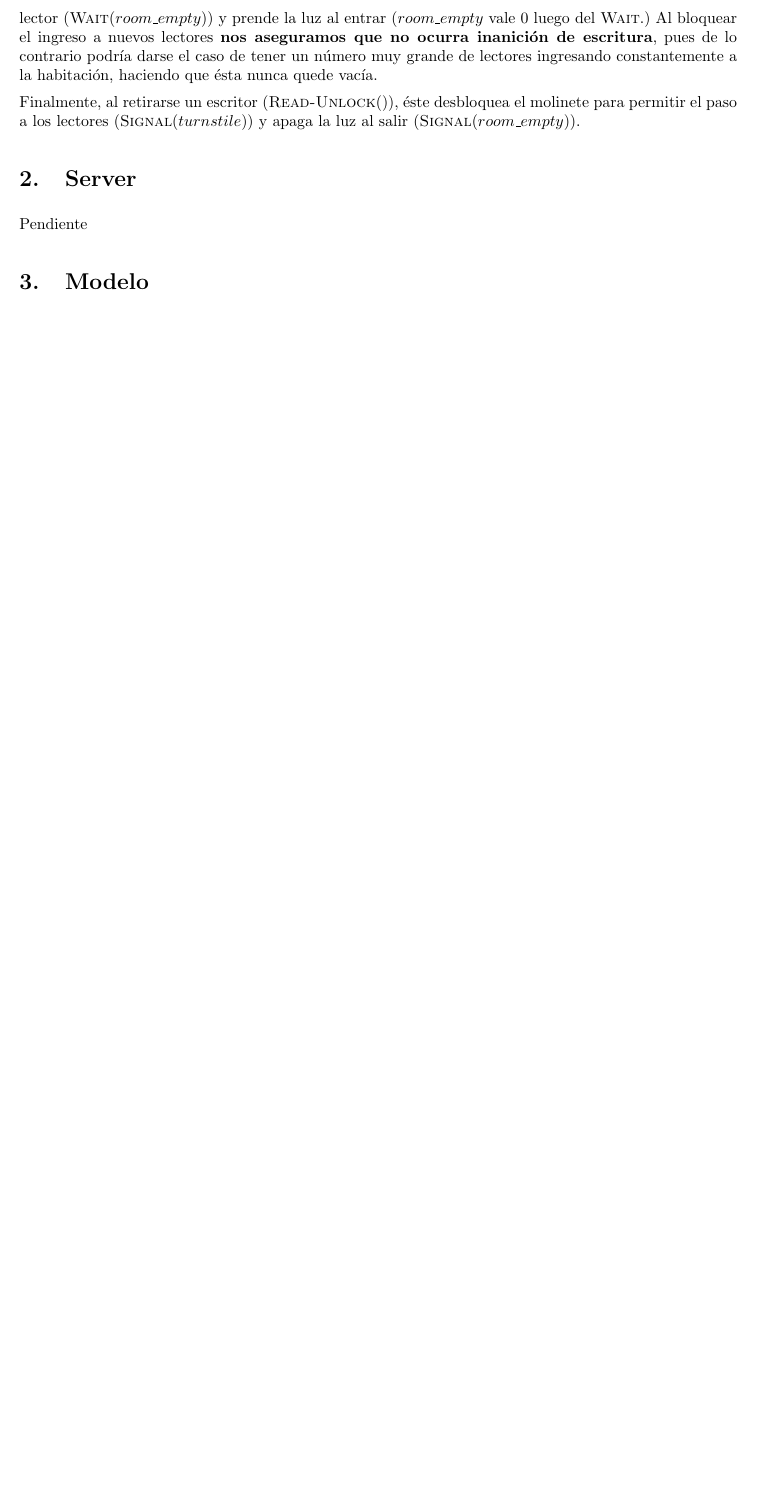
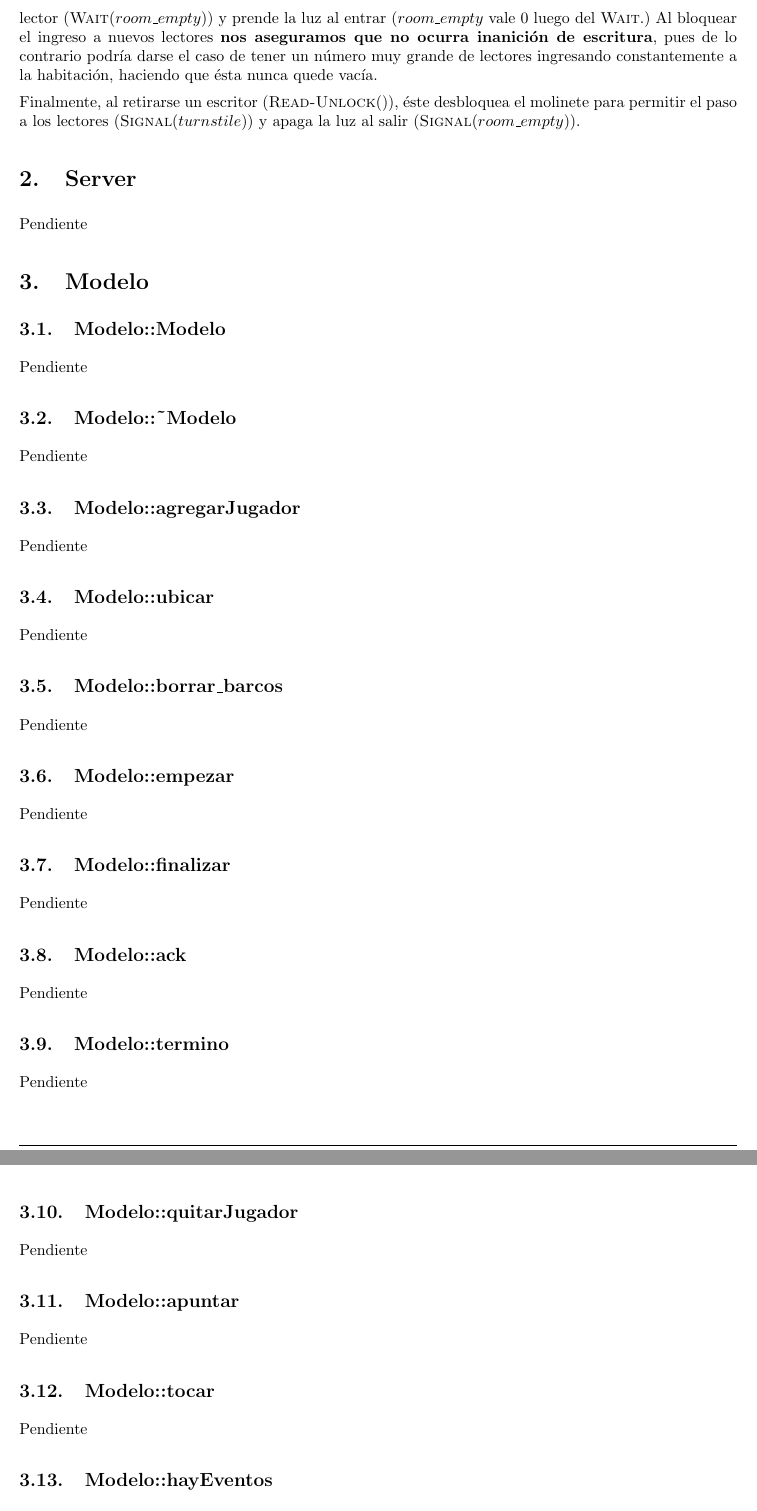
Before and after one commit to LeandroLovisolo/SSOO-TP2, a LaTeX document (tex/informe.tex): part of page 4 of 4 before the commit and two parts of pages 4 and 5 of 5 after it, the two joined at a grey line, cut so that both start at the same text, the shorter picture padded with empty space. Compiled offline with pdfLaTeX.

Commit message:
Estructura de cambios en Modelo y Jsonificador

```diff
--- a/tex/informe.tex
+++ b/tex/informe.tex
@@ -233,3 +233,65 @@ Pendiente
 
 \section{Modelo}
 
+
+\subsection{Modelo::Modelo}
+
+Pendiente
+
+
+\subsection{Modelo::\char`\~Modelo}
+
+Pendiente
+
+
+\subsection{Modelo::agregarJugador}
+
+Pendiente
+
+
+\subsection{Modelo::ubicar}
+
+Pendiente
+
+
+\subsection{Modelo::borrar\_barcos}
+
+Pendiente
+
+
+\subsection{Modelo::empezar}
+
+Pendiente
+
+
+\subsection{Modelo::finalizar}
+
+Pendiente
+
+
+\subsection{Modelo::ack}
+
+Pendiente
+
+
+\subsection{Modelo::termino}
+
+Pendiente
+
+
+\subsection{Modelo::quitarJugador}
+
+Pendiente
+
+
+\subsection{Modelo::apuntar}
+
+Pendiente
+
+
+\subsection{Modelo::tocar}
+
+Pendiente
+
+
+\subsection{Modelo::hayEventos}
```
Also changed, not shown: tex/informe.tex (24 more changed lines).
